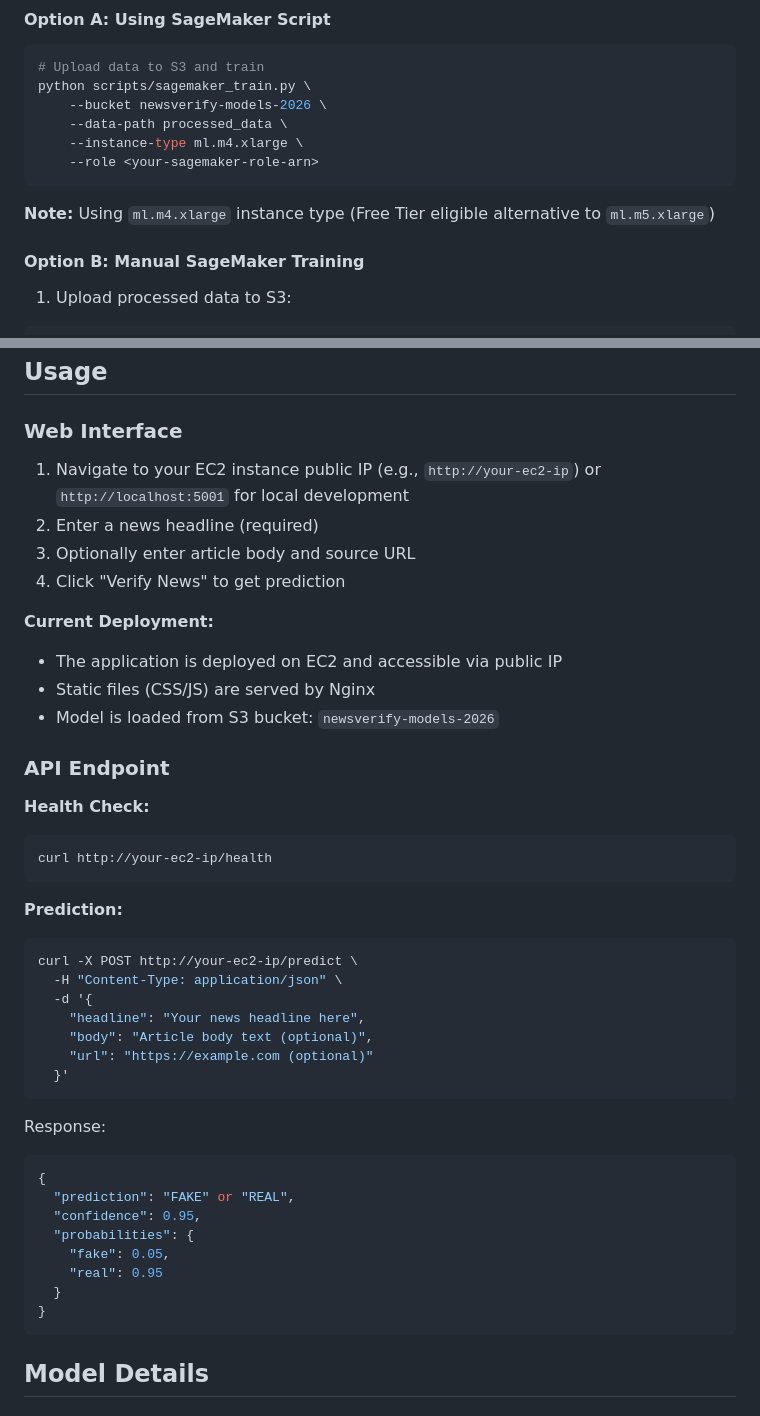
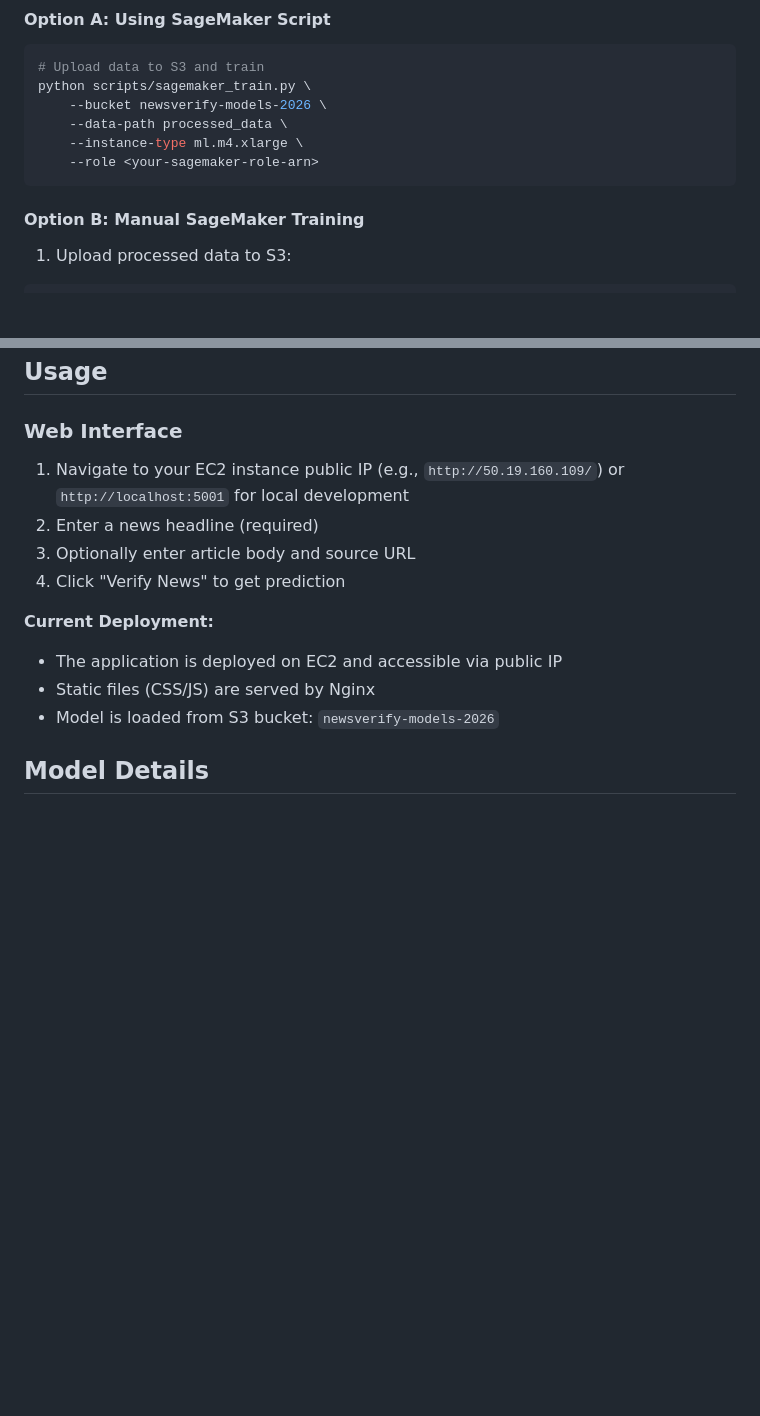
Before and after one commit to x23379014/NewsVerify, a Markdown page: README.md, 2 parts joined by grey strips. GitHub-like rendering; blank space fills up the shorter version.

````diff
--- a/README.md
+++ b/README.md
@@ -93,8 +93,6 @@ python scripts/sagemaker_train.py \
     --role <your-sagemaker-role-arn>
 ```
 
-**Note:** Using `ml.m4.xlarge` instance type (Free Tier eligible alternative to `ml.m5.xlarge`)
-
 #### Option B: Manual SageMaker Training
 
 1. Upload processed data to S3:
@@ -163,7 +161,7 @@ aws s3 cp models/stat_feature_names.pkl s3://newsverify-models-2026/models/stat_
 
 ### Web Interface
 
-1. Navigate to your EC2 instance public IP (e.g., `http://your-ec2-ip`) or `http://localhost:5001` for local development
+1. Navigate to your EC2 instance public IP (e.g., `http://50.19.160.109/`) or `http://localhost:5001` for local development
 2. Enter a news headline (required)
 3. Optionally enter article body and source URL
 4. Click "Verify News" to get prediction
@@ -172,36 +170,6 @@ aws s3 cp models/stat_feature_names.pkl s3://newsverify-models-2026/models/stat_
 - The application is deployed on EC2 and accessible via public IP
 - Static files (CSS/JS) are served by Nginx
 - Model is loaded from S3 bucket: `newsverify-models-2026`
-
-### API Endpoint
-
-**Health Check:**
-```bash
-curl http://your-ec2-ip/health
-```
-
-**Prediction:**
-```bash
-curl -X POST http://your-ec2-ip/predict \
-  -H "Content-Type: application/json" \
-  -d '{
-    "headline": "Your news headline here",
-    "body": "Article body text (optional)",
-    "url": "https://example.com (optional)"
-  }'
-```
-
-Response:
-```json
-{
-  "prediction": "FAKE" or "REAL",
-  "confidence": 0.95,
-  "probabilities": {
-    "fake": 0.05,
-    "real": 0.95
-  }
-}
-```
 
 ## Model Details
 
````
Also changed, not shown: other parts of README.md (+0 -65 lines).
